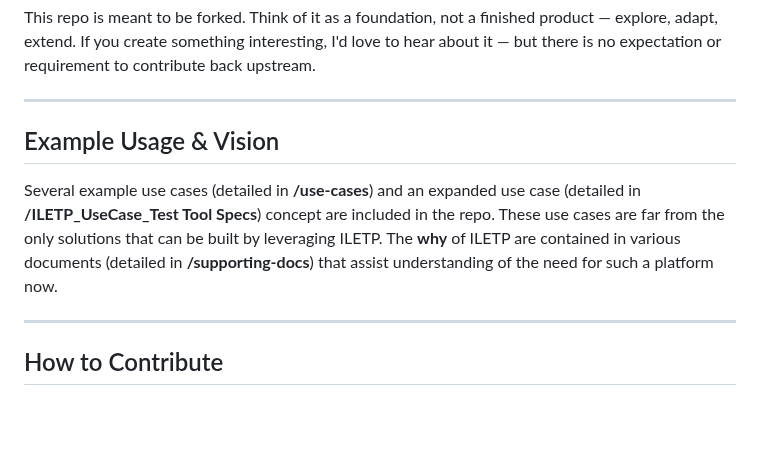
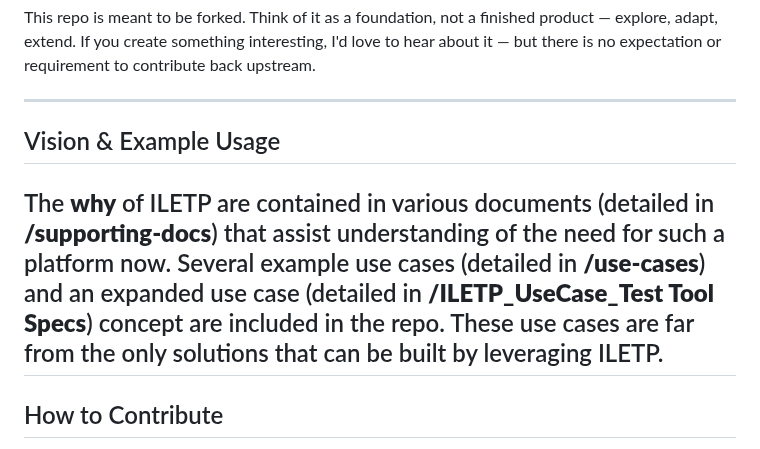
Before and after one commit to peterzan/ILETP, a Markdown page: README.md, the part around the change. Rendered like a GitHub page; blank space fills up the shorter version.

Commit message:
Reorganize 'Example Usage' section in README

```diff
--- a/README.md
+++ b/README.md
@@ -72,9 +72,10 @@ This repo is meant to be forked.  Think of it as a foundation, not a finished pr
 
 ---
 
-## Example Usage & Vision
-Several example use cases (detailed in **/use-cases**) and an expanded use case (detailed in **/ILETP_UseCase_Test Tool Specs**) concept are included in the repo. These use cases are far from the only solutions that can be built by leveraging ILETP.  The **why** of ILETP are contained in various documents (detailed in **/supporting-docs**) that assist understanding of the need for such a platform now.
+## Vision & Example Usage
 
+The **why** of ILETP are contained in various documents (detailed in **/supporting-docs**) that assist understanding of the need for such a platform now.
+Several example use cases (detailed in **/use-cases**) and an expanded use case (detailed in **/ILETP_UseCase_Test Tool Specs**) concept are included in the repo. These use cases are far from the only solutions that can be built by leveraging ILETP.
 ---
 
 ## How to Contribute
```
